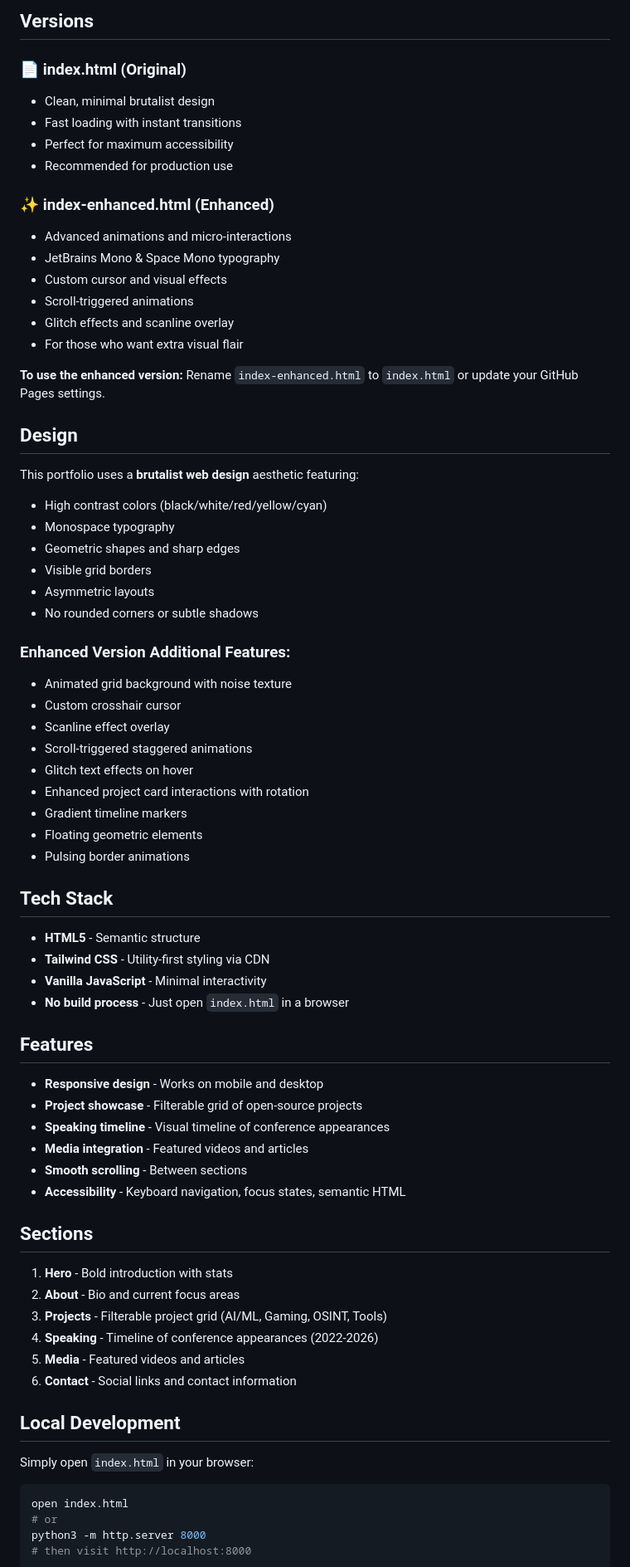
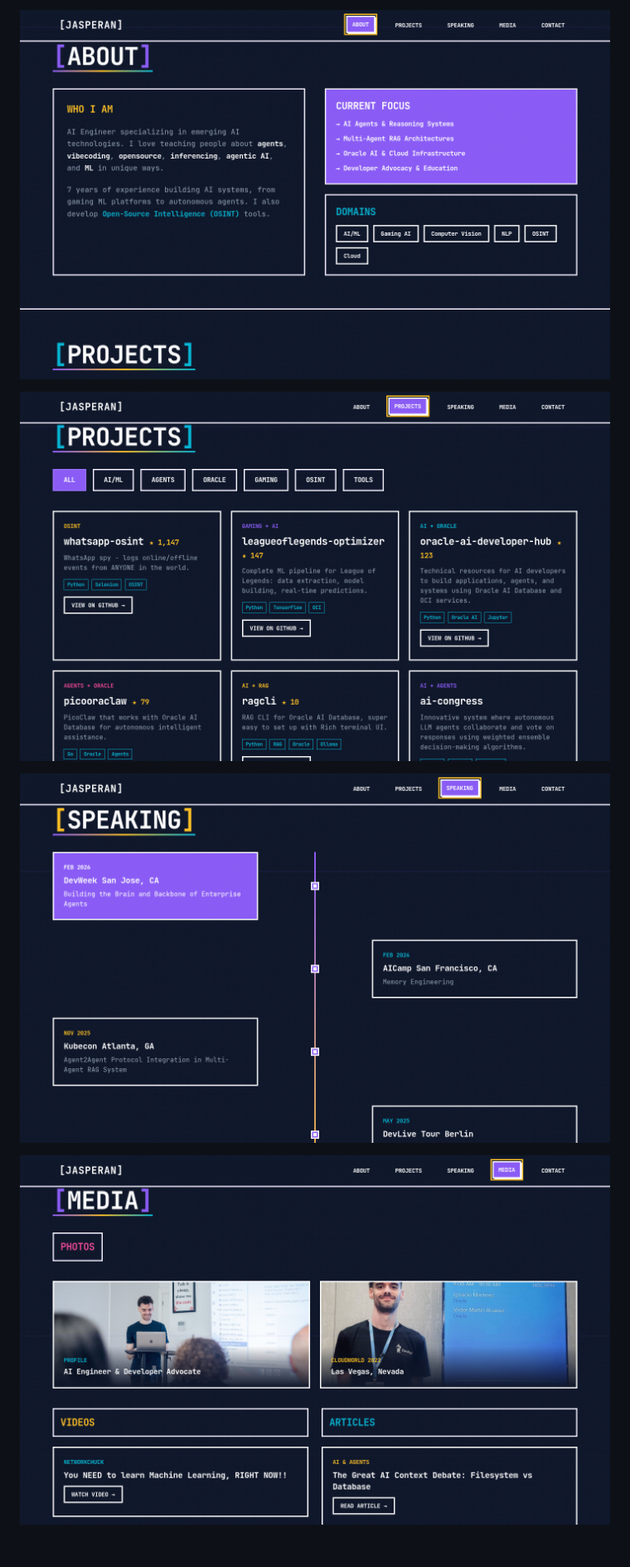
Before and after one commit to jasperan/jasperan.github.io, a Markdown page: README.md, the part around one of its changes. Shown at 83% size. Rendered like a GitHub page; pictures changed too: assets/screenshots/about.png (added), assets/screenshots/media.png (added), assets/screenshots/projects.png (added); blank space fills up the shorter version.

Commit message:
Update README with fresh screenshots of all sections

````diff
--- a/README.md
+++ b/README.md
@@ -4,76 +4,9 @@ A brutalist-style personal portfolio website for jasperan, AI Engineer and Devel
 
-## Versions
+![About](assets/screenshots/about.png)
 
-### 📄 **index.html** (Original)
-- Clean, minimal brutalist design
-- Fast loading with instant transitions
-- Perfect for maximum accessibility
-- Recommended for production use
+![Projects](assets/screenshots/projects.png)
 
-### ✨ **index-enhanced.html** (Enhanced)
-- Advanced animations and micro-interactions
-- JetBrains Mono & Space Mono typography
-- Custom cursor and visual effects
-- Scroll-triggered animations
-- Glitch effects and scanline overlay
-- For those who want extra visual flair
+![Speaking](assets/screenshots/speaking.png)
 
-**To use the enhanced version:** Rename `index-enhanced.html` to `index.html` or update your GitHub Pages settings.
+![Media](assets/screenshots/media.png)
 
-## Design
-
-This portfolio uses a **brutalist web design** aesthetic featuring:
-- High contrast colors (black/white/red/yellow/cyan)
-- Monospace typography
-- Geometric shapes and sharp edges
-- Visible grid borders
-- Asymmetric layouts
-- No rounded corners or subtle shadows
-
-### Enhanced Version Additional Features:
-- Animated grid background with noise texture
-- Custom crosshair cursor
-- Scanline effect overlay
-- Scroll-triggered staggered animations
-- Glitch text effects on hover
-- Enhanced project card interactions with rotation
-- Gradient timeline markers
-- Floating geometric elements
-- Pulsing border animations
-
-## Tech Stack
-
-- **HTML5** - Semantic structure
-- **Tailwind CSS** - Utility-first styling via CDN
-- **Vanilla JavaScript** - Minimal interactivity
-- **No build process** - Just open `index.html` in a browser
-
-## Features
-
-- **Responsive design** - Works on mobile and desktop
-- **Project showcase** - Filterable grid of open-source projects
-- **Speaking timeline** - Visual timeline of conference appearances
-- **Media integration** - Featured videos and articles
-- **Smooth scrolling** - Between sections
-- **Accessibility** - Keyboard navigation, focus states, semantic HTML
-
-## Sections
-
-1. **Hero** - Bold introduction with stats
-2. **About** - Bio and current focus areas
-3. **Projects** - Filterable project grid (AI/ML, Gaming, OSINT, Tools)
-4. **Speaking** - Timeline of conference appearances (2022-2026)
-5. **Media** - Featured videos and articles
-6. **Contact** - Social links and contact information
-
-## Local Development
-
-Simply open `index.html` in your browser:
-
-```bash
-open index.html
-# or
-python3 -m http.server 8000
-# then visit http://localhost:8000
-```
-
````
Also changed, not shown: other parts of README.md (+2 -112 lines), assets/screenshots/contact.png (added), 1 other file.
